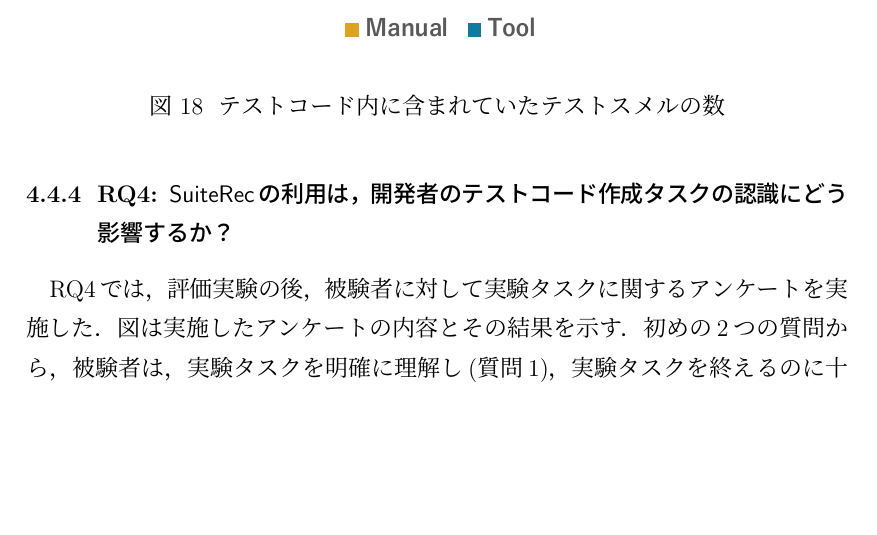
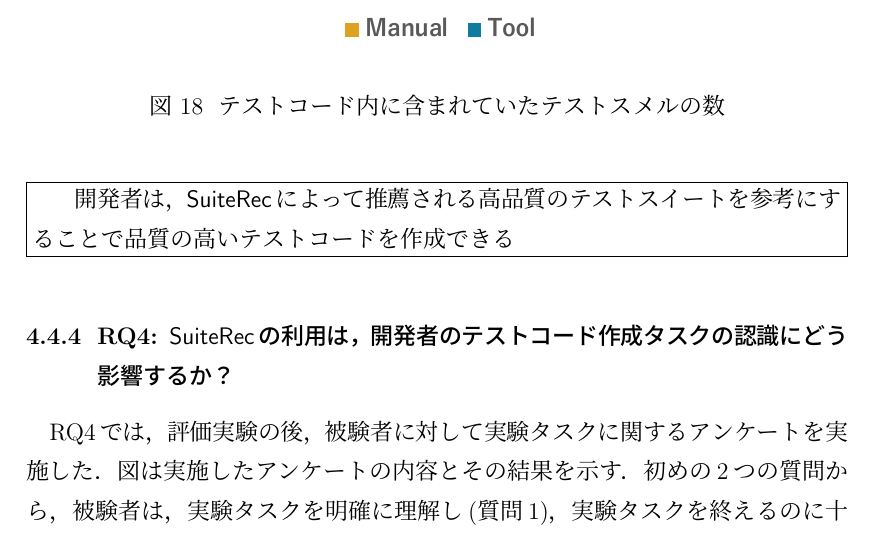
Before and after one commit to ryosuke-ku/mthesis-2020, a LaTeX thesis (Mtex/mthesis.tex): part of page 42 of 43, cut so that both start at the same text, the shorter picture padded with empty space. Compiled offline with pLaTeX and dvipdfmx.

Commit message:
add section

```diff
--- a/Mtex/mthesis.tex
+++ b/Mtex/mthesis.tex
@@ -913,6 +913,10 @@ RQ3では，{\sf SuiteRec}を使用した場合とそうでない場合で被験
   \end{center}
 \end{figure}
 
+\begin{breakbox}
+\textit{開発者は，{\sf SuiteRec}によって推薦される高品質のテストスイートを参考にすることで品質の高いテストコードを作成できる}
+\end{breakbox}
+
 \subsubsection{RQ4: {\sf SuiteRec}の利用は，開発者のテストコード作成タスクの認識にどう影響するか？}
 
 RQ4では，評価実験の後，被験者に対して実験タスクに関するアンケートを実施した．図は実施したアンケートの内容とその結果を示す．初めの2つの質問から，被験者は，実験タスクを明確に理解し(質問1)，実験タスクを終えるのに十分な時間があったことが分かる(質問2)．残りの質問については，{\sf SuiteRec}を使用した場合とそうでない場合で，実験タスクに対する意見に違いがある．
```
Also changed, not shown: Mtex/mthesis.pdf, 2 other files.
